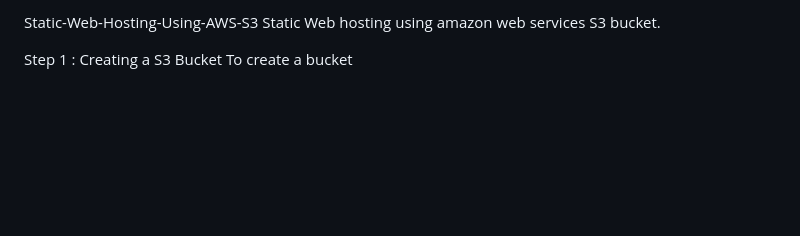
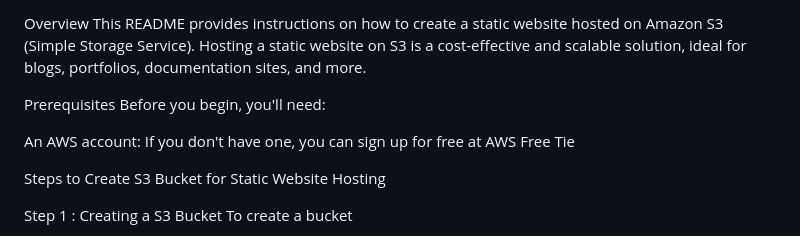
Before and after one commit to Faseeha001/AWS, a Markdown page: README.md, the part around the change. GitHub-like rendering; blank space fills up the shorter version.

```diff
--- a/README.md
+++ b/README.md
@@ -1,5 +1,12 @@
-Static-Web-Hosting-Using-AWS-S3
-Static Web hosting using amazon web services S3 bucket.
+Overview
+This README provides instructions on how to create a static website hosted on Amazon S3 (Simple Storage Service). Hosting a static website on S3 is a cost-effective and scalable solution, ideal for blogs, portfolios, documentation sites, and more.
+
+Prerequisites
+Before you begin, you'll need:
+
+An AWS account: If you don't have one, you can sign up for free at AWS Free Tie
+
+Steps to Create S3 Bucket for Static Website Hosting
 
 Step 1 : Creating a S3 Bucket
 To create a bucket
```
